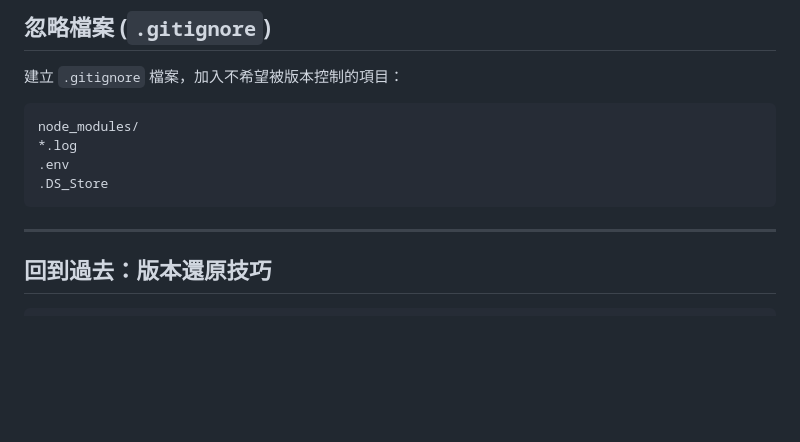
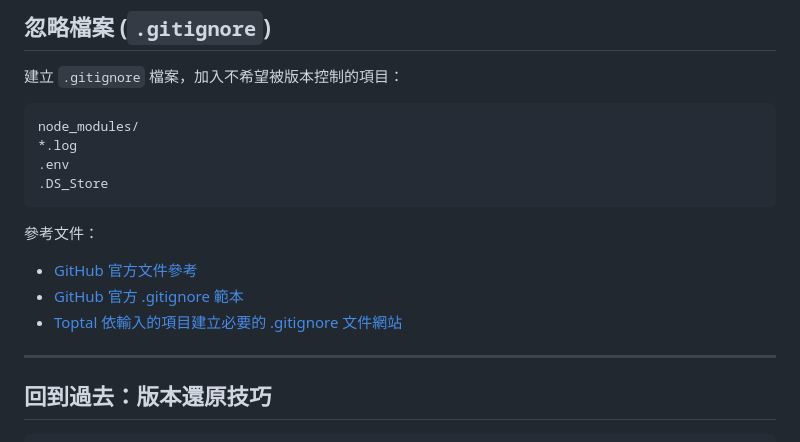
Before and after one commit to AnnLeemocha/website-tutorial, a Markdown page: 01.Git/doc/01-Basic.md, the part around the change. GitHub-like rendering; blank space fills up the shorter version.

Commit message:
Add references for .gitignore resources
Added references for .gitignore documentation and resources.

````diff
--- a/01.Git/doc/01-Basic.md
+++ b/01.Git/doc/01-Basic.md
@@ -277,6 +277,12 @@ node_modules/
 .DS_Store
 ```
 
+參考文件：
+
+* [GitHub 官方文件參考](https://docs.github.com/en/get-started/git-basics/ignoring-files)
+* [GitHub 官方 .gitignore 範本](https://github.com/github/gitignore)
+* [Toptal 依輸入的項目建立必要的 .gitignore 文件網站](https://www.toptal.com/developers/gitignore)
+
 ---
 
 ## 回到過去：版本還原技巧
````
